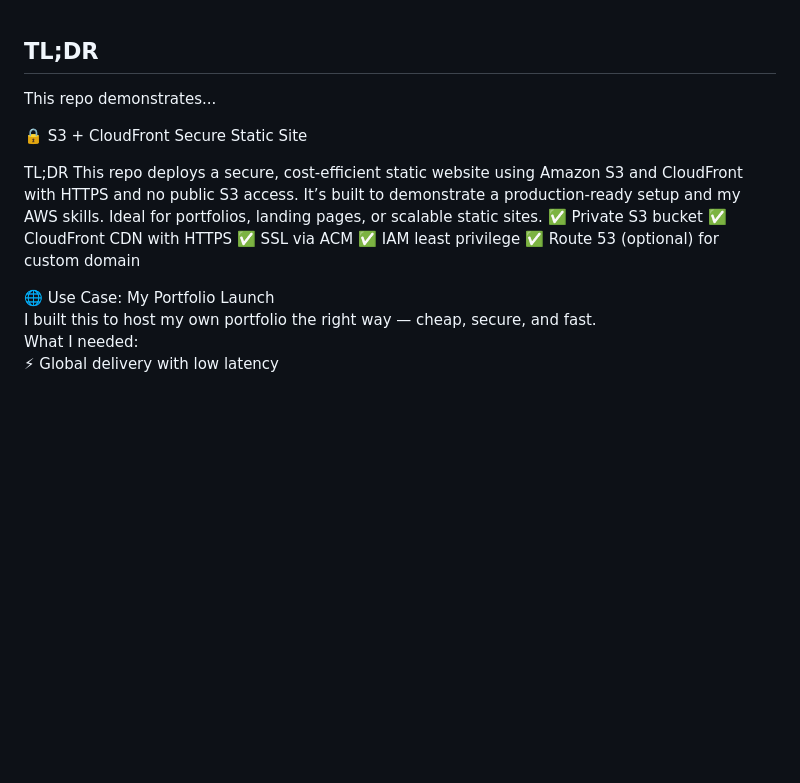
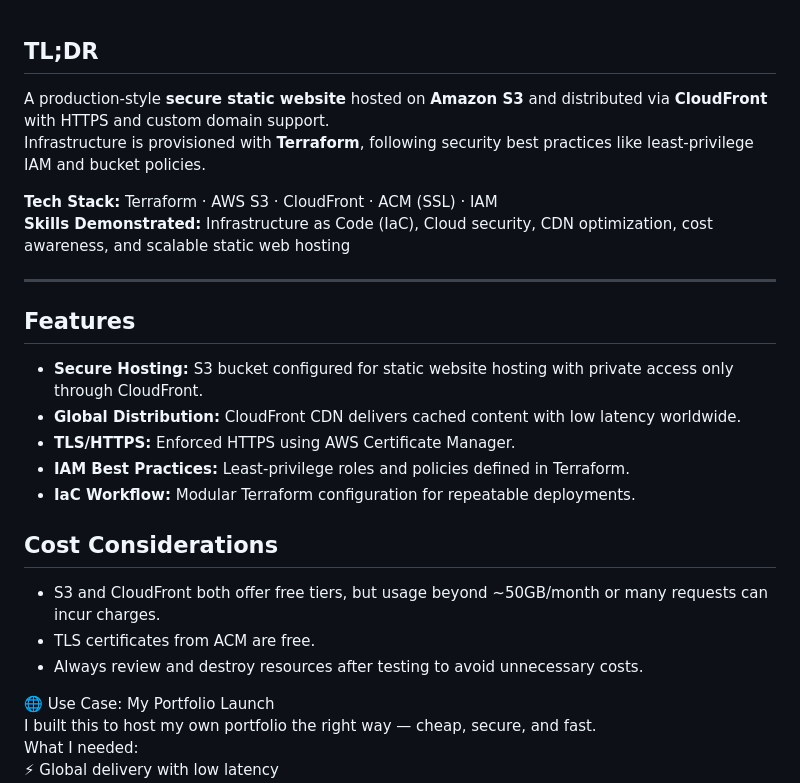
Before and after one commit to charles-bucher/s3-cloudfront-secure-static-site, a Markdown page: README.md, the part around the change. Rendered like a GitHub page; blank space fills up the shorter version.

```diff
--- a/README.md
+++ b/README.md
@@ -1,15 +1,24 @@
 ## TL;DR
-This repo demonstrates...
+A production-style **secure static website** hosted on **Amazon S3** and distributed via **CloudFront** with HTTPS and custom domain support.
+Infrastructure is provisioned with **Terraform**, following security best practices like least-privilege IAM and bucket policies.
 
+**Tech Stack:** Terraform · AWS S3 · CloudFront · ACM (SSL) · IAM
+**Skills Demonstrated:** Infrastructure as Code (IaC), Cloud security, CDN optimization, cost awareness, and scalable static web hosting
 
-🔒 S3 + CloudFront Secure Static Site
+---
 
-TL;DR This repo deploys a secure, cost‑efficient static website using Amazon S3 and CloudFront with HTTPS and no public S3 access. It’s built to demonstrate a production‑ready setup and my AWS skills. Ideal for portfolios, landing pages, or scalable static sites.
-✅ Private S3 bucket
-✅ CloudFront CDN with HTTPS
-✅ SSL via ACM
-✅ IAM least privilege
-✅ Route 53 (optional) for custom domain
+## Features
+- **Secure Hosting:** S3 bucket configured for static website hosting with private access only through CloudFront.
+- **Global Distribution:** CloudFront CDN delivers cached content with low latency worldwide.
+- **TLS/HTTPS:** Enforced HTTPS using AWS Certificate Manager.
+- **IAM Best Practices:** Least-privilege roles and policies defined in Terraform.
+- **IaC Workflow:** Modular Terraform configuration for repeatable deployments.
+
+## Cost Considerations
+- S3 and CloudFront both offer free tiers, but usage beyond ~50GB/month or many requests can incur charges.
+- TLS certificates from ACM are free.
+- Always review and destroy resources after testing to avoid unnecessary costs.
+
 
 🌐 Use Case: My Portfolio Launch
 I built this to host my own portfolio the right way — cheap, secure, and fast.
```
